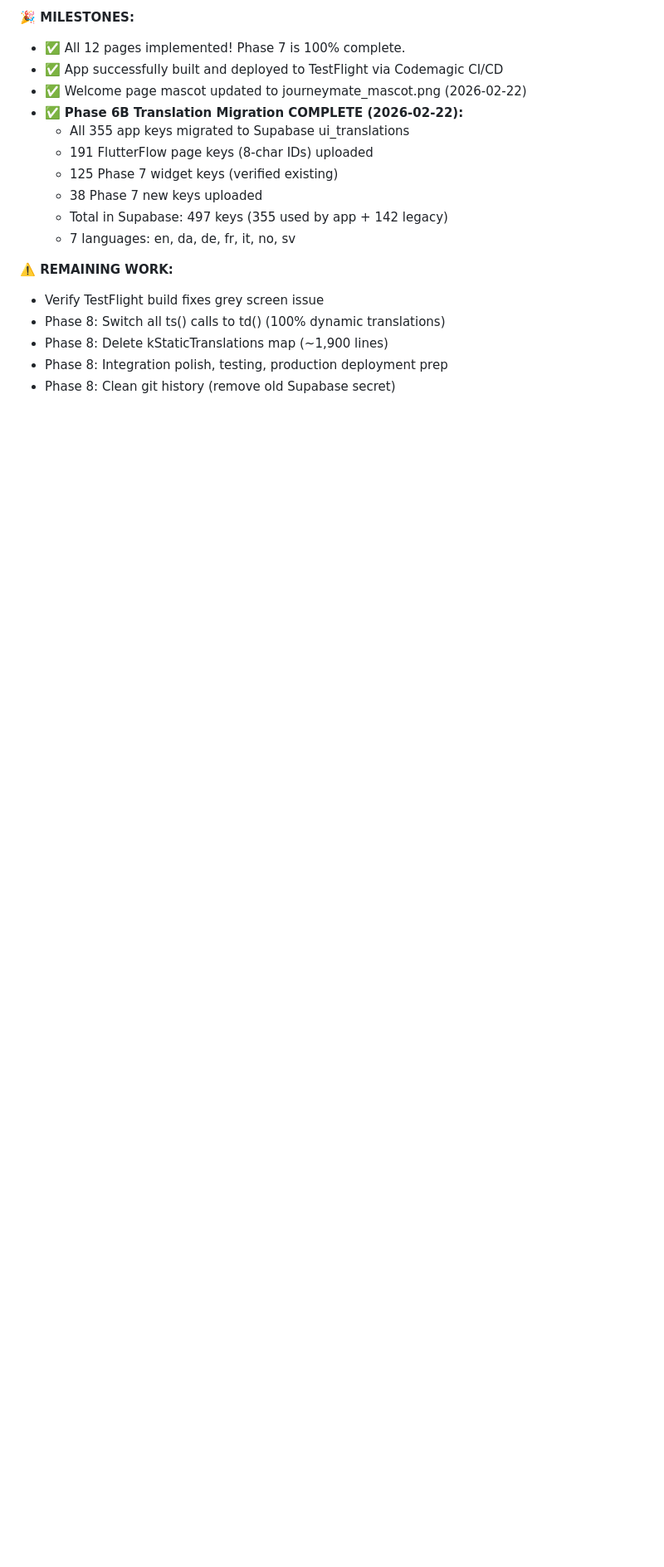
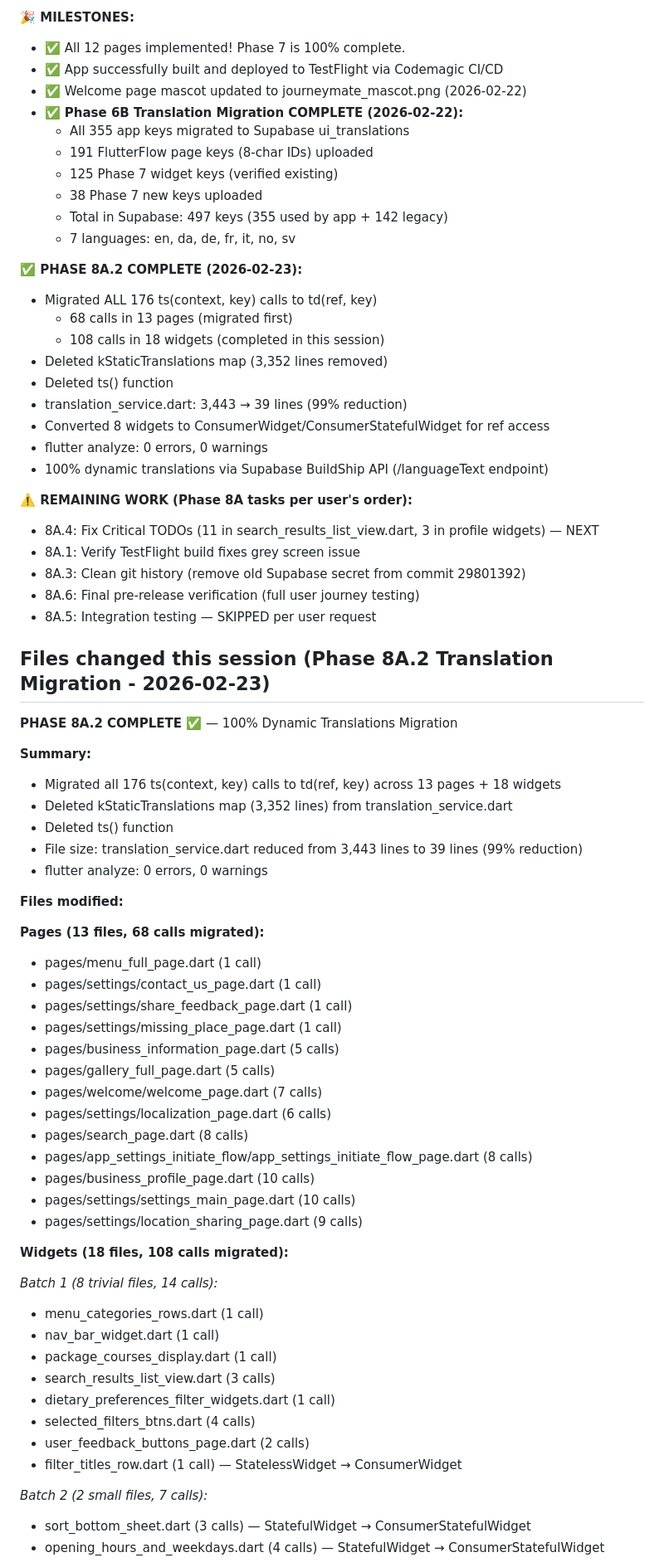
Before and after one commit to Andreasams/JourneyMate_manual, a Markdown page: _reference/SESSION_STATUS.md, the part around one of its changes. Shown at 83% size. GitHub-like rendering; blank space fills up the shorter version.

Commit message:
docs: update SESSION_STATUS.md - Phase 8A.2 complete, moving to 8A.4

```diff
--- a/_reference/SESSION_STATUS.md
+++ b/_reference/SESSION_STATUS.md
@@ -46,9 +46,65 @@ TestFlight grey screen was caused by **WRONG ENDPOINT PATH**:
   - Total in Supabase: 497 keys (355 used by app + 142 legacy)
   - 7 languages: en, da, de, fr, it, no, sv
 
-**⚠️ REMAINING WORK:**
-- Verify TestFlight build fixes grey screen issue
-- Phase 8: Switch all ts() calls to td() (100% dynamic translations)
-- Phase 8: Delete kStaticTranslations map (~1,900 lines)
-- Phase 8: Integration polish, testing, production deployment prep
-- Phase 8: Clean git history (remove old Supabase secret)
+**✅ PHASE 8A.2 COMPLETE (2026-02-23):**
+- Migrated ALL 176 ts(context, key) calls to td(ref, key)
+  - 68 calls in 13 pages (migrated first)
+  - 108 calls in 18 widgets (completed in this session)
+- Deleted kStaticTranslations map (3,352 lines removed)
+- Deleted ts() function
+- translation_service.dart: 3,443 → 39 lines (99% reduction)
+- Converted 8 widgets to ConsumerWidget/ConsumerStatefulWidget for ref access
+- flutter analyze: 0 errors, 0 warnings
+- 100% dynamic translations via Supabase BuildShip API (/languageText endpoint)
+
+**⚠️ REMAINING WORK (Phase 8A tasks per user's order):**
+- 8A.4: Fix Critical TODOs (11 in search_results_list_view.dart, 3 in profile widgets) — NEXT
+- 8A.1: Verify TestFlight build fixes grey screen issue
+- 8A.3: Clean git history (remove old Supabase secret from commit 29801392)
+- 8A.6: Final pre-release verification (full user journey testing)
+- 8A.5: Integration testing — SKIPPED per user request
+
+## Files changed this session (Phase 8A.2 Translation Migration - 2026-02-23)
+
+**PHASE 8A.2 COMPLETE ✅** — 100% Dynamic Translations Migration
+
+**Summary:**
+- Migrated all 176 ts(context, key) calls to td(ref, key) across 13 pages + 18 widgets
+- Deleted kStaticTranslations map (3,352 lines) from translation_service.dart
+- Deleted ts() function
+- File size: translation_service.dart reduced from 3,443 lines to 39 lines (99% reduction)
+- flutter analyze: 0 errors, 0 warnings
+
+**Files modified:**
+
+**Pages (13 files, 68 calls migrated):**
+- pages/menu_full_page.dart (1 call)
+- pages/settings/contact_us_page.dart (1 call)
+- pages/settings/share_feedback_page.dart (1 call)
+- pages/settings/missing_place_page.dart (1 call)
+- pages/business_information_page.dart (5 calls)
+- pages/gallery_full_page.dart (5 calls)
+- pages/welcome/welcome_page.dart (7 calls)
+- pages/settings/localization_page.dart (6 calls)
+- pages/search_page.dart (8 calls)
+- pages/app_settings_initiate_flow/app_settings_initiate_flow_page.dart (8 calls)
+- pages/business_profile_page.dart (10 calls)
+- pages/settings/settings_main_page.dart (10 calls)
+- pages/settings/location_sharing_page.dart (9 calls)
+
+**Widgets (18 files, 108 calls migrated):**
+
+*Batch 1 (8 trivial files, 14 calls):*
+- menu_categories_rows.dart (1 call)
+- nav_bar_widget.dart (1 call)
+- package_courses_display.dart (1 call)
+- search_results_list_view.dart (3 calls)
+- dietary_preferences_filter_widgets.dart (1 call)
+- selected_filters_btns.dart (4 calls)
+- user_feedback_buttons_page.dart (2 calls)
+- filter_titles_row.dart (1 call) — StatelessWidget → ConsumerWidget
+
+*Batch 2 (2 small files, 7 calls):*
+- sort_bottom_sheet.dart (3 calls) — StatefulWidget → ConsumerStatefulWidget
+- opening_hours_and_weekdays.dart (4 calls) — StatefulWidget → ConsumerStatefulWidget
+
```
Also changed, not shown: other parts of _reference/SESSION_STATUS.md (+55 -4 lines).
